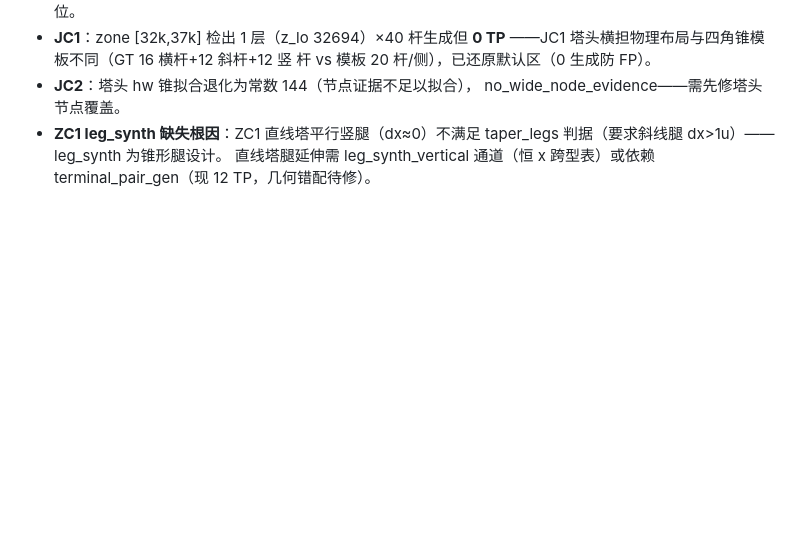
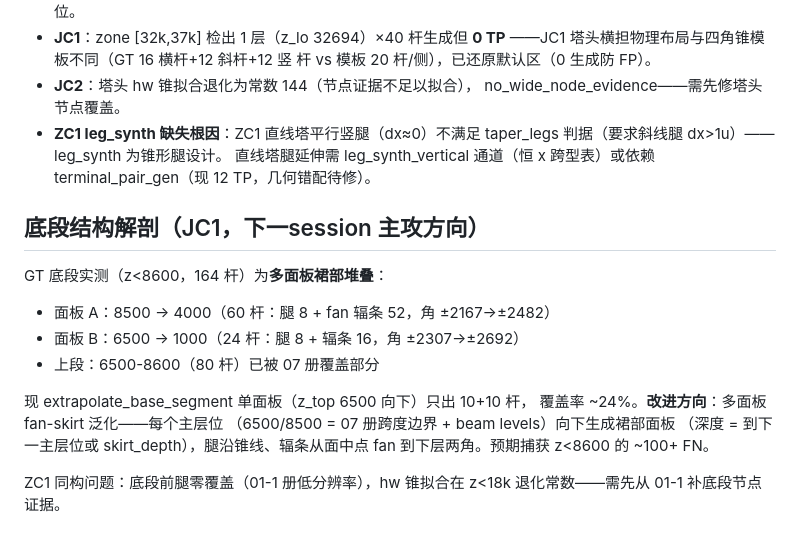
Before and after one commit to ZSN12/zotero, a Markdown page: PHASE_PROGRESS.md, the part around the change. GitHub-like rendering; blank space fills up the shorter version.

Commit message:
底段多面板裙部结构解剖与改进方向

```diff
--- a/PHASE_PROGRESS.md
+++ b/PHASE_PROGRESS.md
@@ -791,3 +791,19 @@ dual 1051/98.1% 红线安全。14 个单元测试全过。
   taper_legs 判据（要求斜线腿 dx>1u）——leg_synth 为锥形腿设计。
   直线塔腿延伸需 leg_synth_vertical 通道（恒 x 跨型表）或依赖
   terminal_pair_gen（现 12 TP，几何错配待修）。
+
+## 底段结构解剖（JC1，下一session 主攻方向）
+
+GT 底段实测（z<8600，164 杆）为**多面板裙部堆叠**：
+- 面板 A：8500 → 4000（60 杆：腿 8 + fan 辐条 52，角 ±2167→±2482）
+- 面板 B：6500 → 1000（24 杆：腿 8 + 辐条 16，角 ±2307→±2692）
+- 上段：6500-8600（80 杆）已被 07 册覆盖部分
+
+现 extrapolate_base_segment 单面板（z_top 6500 向下）只出 10+10 杆，
+覆盖率 ~24%。**改进方向**：多面板 fan-skirt 泛化——每个主层位
+（6500/8500 = 07 册跨度边界 + beam levels）向下生成裙部面板
+（深度 = 到下一主层位或 skirt_depth），腿沿锥线、辐条从面中点
+fan 到下层两角。预期捕获 z<8600 的 ~100+ FN。
+
+ZC1 同构问题：底段前腿零覆盖（01-1 册低分辨率），hw 锥拟合在
+z<18k 退化常数——需先从 01-1 补底段节点证据。
```
